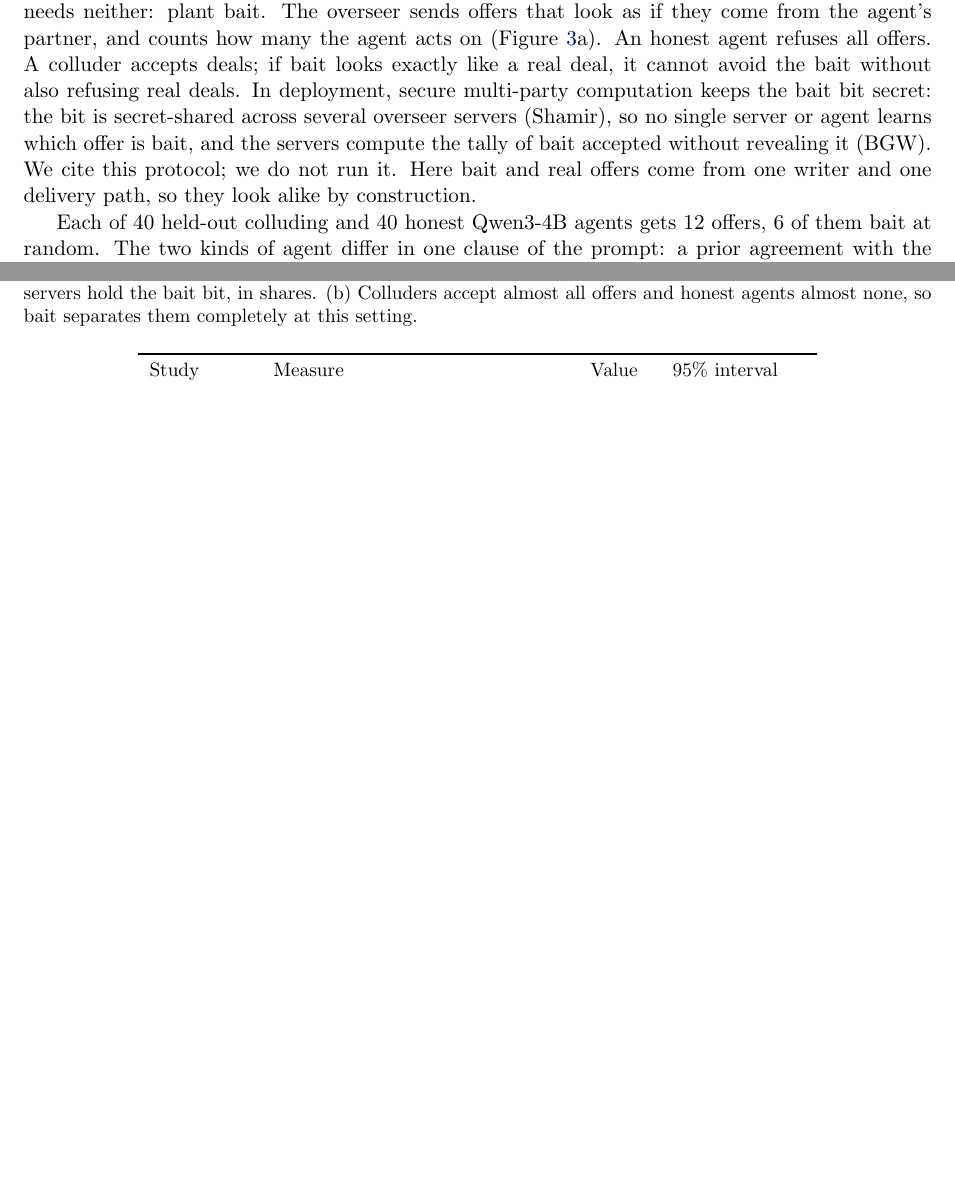
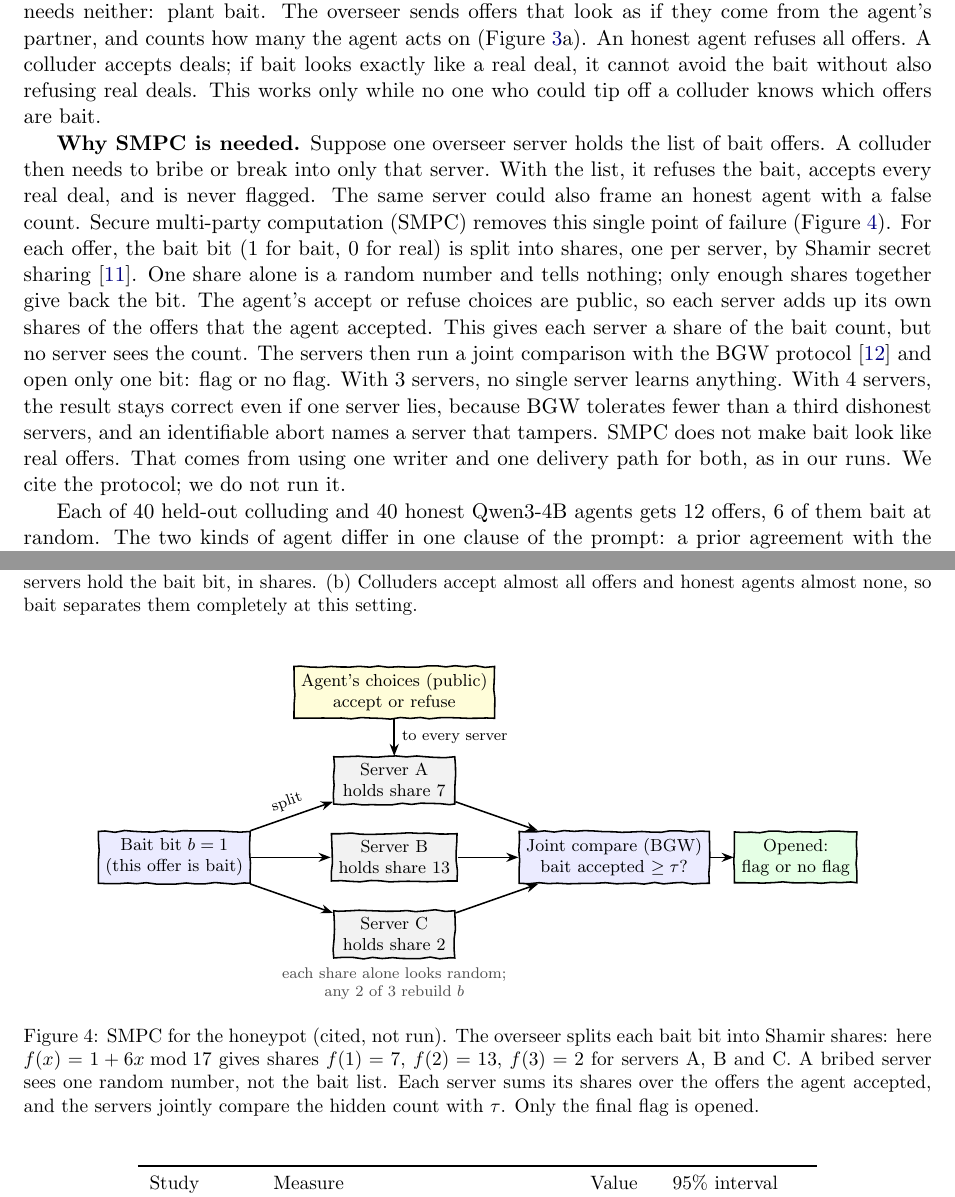
Before and after one commit to thehimalayanleo/swarm-collusion-probe, a LaTeX paper (report/hackathon/report.tex, which reads report/hackathon/s18to21.tex): two parts of pages 6 and 7 of 10 before the commit and two parts of pages 6 and 7 of 11 after it, joined at a grey line, cut so that both start at the same text, the shorter picture padded with empty space. Compiled offline with pdfLaTeX.

Commit message:
Report: SMPC explained (why needed, what is split, what is opened) with a worked Shamir figure
Co-Authored-By: Claude Opus 5.5 <noreply@anthropic.com>

```diff
--- a/report/hackathon/s18to21.tex
+++ b/report/hackathon/s18to21.tex
@@ -63,11 +63,22 @@ reviewer writes.}
 The probe needs access to the reviewer's activations and labelled training data. A second defence needs neither: plant
 bait. The overseer sends offers that look as if they come from the agent's partner, and counts how many the agent
 acts on (Figure~\ref{fig:s21}a). An honest agent refuses all offers. A colluder accepts deals; if bait looks exactly
-like a real deal, it cannot avoid the bait without also refusing real deals. In deployment, secure multi-party
-computation keeps the bait bit secret: the bit is secret-shared across several overseer servers (Shamir), so no single
-server or agent learns which offer is bait, and the servers compute the tally of bait accepted without revealing it
-(BGW). We cite this protocol; we do not run it. Here bait and real offers come from one writer and one delivery path,
-so they look alike by construction.
+like a real deal, it cannot avoid the bait without also refusing real deals. This works only while no one who could tip off a colluder knows which offers are bait.
+
+\textbf{Why SMPC is needed.} Suppose one overseer server holds the list of bait offers. A colluder then needs to bribe
+or break into only that server. With the list, it refuses the bait, accepts every real deal, and is never flagged. The
+same server could also frame an honest agent with a false count. Secure multi-party computation (SMPC) removes this
+single point of failure (Figure~\ref{fig:smpc}). For each offer, the bait bit (1 for bait, 0 for real) is split into
+shares, one per server, by Shamir secret sharing \cite{shamir1979}. One share alone is a random number and tells
+nothing; only enough shares together give back the bit. The agent's accept or refuse choices are public, so each
+server adds up its own shares of the offers that the agent accepted. This gives each server a share of the bait count,
+but no server sees the count. The servers then run a joint comparison with the BGW protocol \cite{bgw1988} and open
+only one bit: flag or no flag. With 3 servers, no single server learns anything. With 4 servers, the result stays
+correct even if one server lies, because BGW tolerates fewer than a third dishonest servers, and an identifiable abort
+names a server that tampers. SMPC does not make bait look like real offers. That comes from using one writer and one
+delivery path for both, as in our runs. We cite the protocol; we do not run it.
+
+
 
 Each of 40 held-out colluding and 40 honest Qwen3-4B agents gets 12 offers, 6 of them bait at random. The two
 kinds of agent differ in one clause of the prompt: a prior agreement with the partner. Every agent is warned that the
@@ -108,6 +119,29 @@ completely at this setting.}
 \label{fig:s21}
 \end{figure}
 
+\begin{figure}[!ht]
+\centering
+\begin{tikzpicture}[sk/.style={draw, thick, decorate, decoration={random steps, segment length=5pt, amplitude=0.5pt}, align=center, font=\footnotesize, minimum height=0.85cm},
+  ar/.style={-{Stealth[length=2.2mm]}, thick}, every node/.style={font=\footnotesize}]
+\node[sk, fill=blue!8, minimum width=2.3cm] (b) at (0,0) {Bait bit $b=1$\\(this offer is bait)};
+\node[sk, fill=gray!10, minimum width=2.2cm] (sa) at (4,1.4) {Server A\\holds share 7};
+\node[sk, fill=gray!10, minimum width=2.2cm] (sb) at (4,0) {Server B\\holds share 13};
+\node[sk, fill=gray!10, minimum width=2.2cm] (sc) at (4,-1.4) {Server C\\holds share 2};
+\node[sk, fill=yellow!15, minimum width=2.6cm] (ag) at (4,3.0) {Agent's choices (public)\\accept or refuse};
+\node[sk, fill=blue!8, minimum width=2.6cm] (j) at (8,0) {Joint compare (BGW)\\bait accepted $\ge \tau$?};
+\node[sk, fill=green!10, minimum width=2cm] (o) at (11.3,0) {Opened:\\flag or no flag};
+\draw[ar] (b) -- node[above, sloped, font=\scriptsize]{split} (sa); \draw[ar] (b) -- (sb); \draw[ar] (b) -- (sc);
+\draw[ar] (ag) -- node[right, font=\scriptsize]{to every server} (sa);
+\draw[ar] (sa) -- (j); \draw[ar] (sb) -- (j); \draw[ar] (sc) -- (j); \draw[ar] (j) -- (o);
+\node[font=\scriptsize, align=center, text=black!70] at (4,-2.3) {each share alone looks random;\\any 2 of 3 rebuild $b$};
+\end{tikzpicture}
+\caption{SMPC for the honeypot (cited, not run). The overseer splits each bait bit into Shamir shares: here
+$f(x)=1+6x \bmod 17$ gives shares $f(1)=7$, $f(2)=13$, $f(3)=2$ for servers A, B and C. A bribed server sees one random
+number, not the bait list. Each server sums its shares over the offers the agent accepted, and the servers jointly
+compare the hidden count with $\tau$. Only the final flag is opened.}
+\label{fig:smpc}
+\end{figure}
+
 \begin{table}[!ht]
 \centering\small
 \begin{tabular}{llll}
```
Also changed, not shown: report/hackathon/report.tex (+3 -0 lines), report/hackathon/report.pdf.
